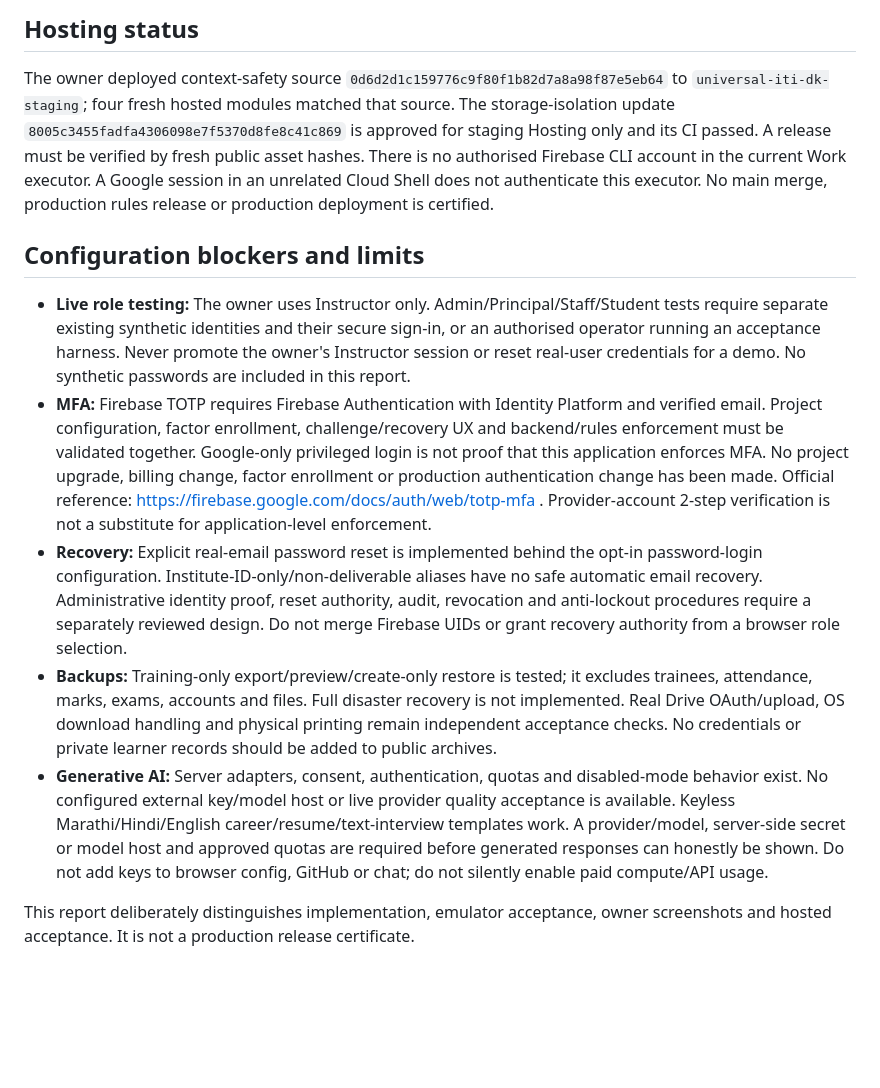
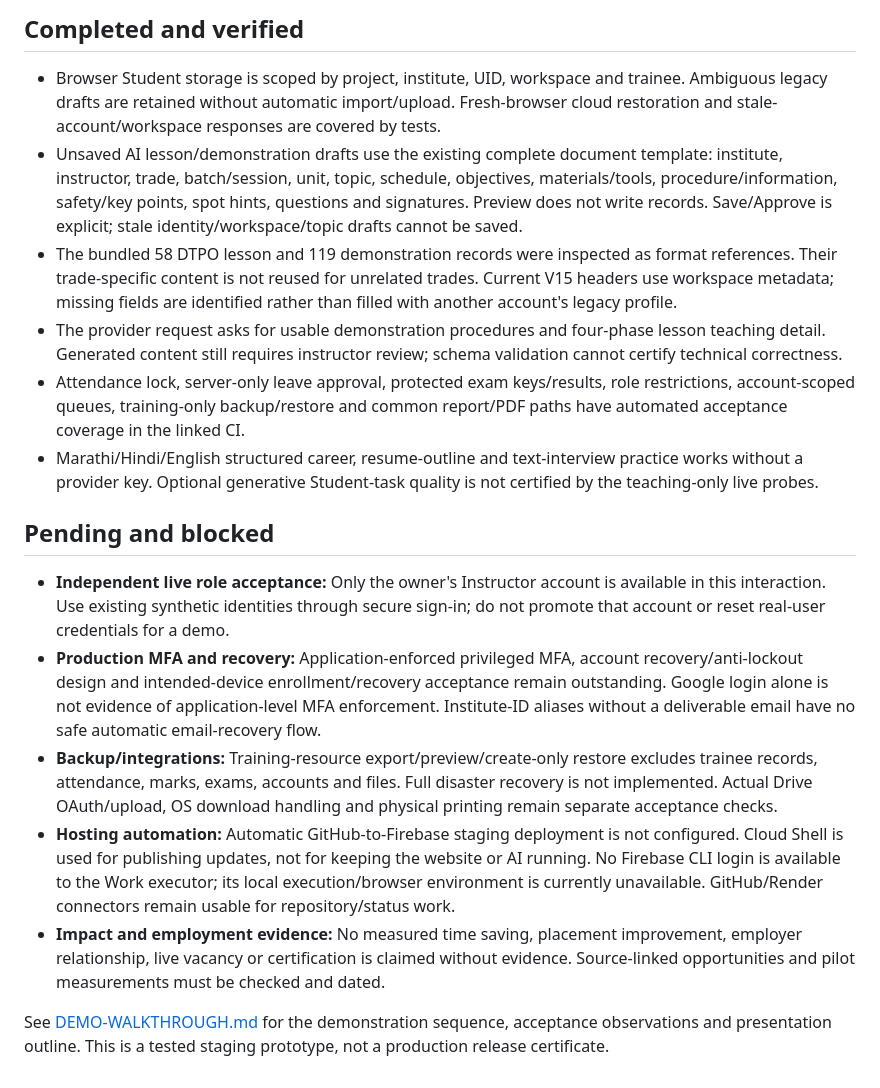
Before and after one commit to durgeshkadam-beep/universal-iti-instructor-automation, a Markdown page: docs/FINAL-ACCEPTANCE-STATUS.md, the part around one of its changes. Rendered like a GitHub page; blank space fills up the shorter version.

```diff
--- a/docs/FINAL-ACCEPTANCE-STATUS.md
+++ b/docs/FINAL-ACCEPTANCE-STATUS.md
@@ -16,14 +33,19 @@ A new browser scenario additionally checks self-rating plus a selected subset of
 
-## Hosting status
+## Completed and verified
 
-The owner deployed context-safety source `0d6d2d1c159776c9f80f1b82d7a8a98f87e5eb64` to `universal-iti-dk-staging`; four fresh hosted modules matched that source. The storage-isolation update `8005c3455fadfa4306098e7f5370d8fe8c41c869` is approved for staging Hosting only and its CI passed. A release must be verified by fresh public asset hashes. There is no authorised Firebase CLI account in the current Work executor. A Google session in an unrelated Cloud Shell does not authenticate this executor. No main merge, production rules release or production deployment is certified.
+- Browser Student storage is scoped by project, institute, UID, workspace and trainee. Ambiguous legacy drafts are retained without automatic import/upload. Fresh-browser cloud restoration and stale-account/workspace responses are covered by tests.
+- Unsaved AI lesson/demonstration drafts use the existing complete document template: institute, instructor, trade, batch/session, unit, topic, schedule, objectives, materials/tools, procedure/information, safety/key points, spot hints, questions and signatures. Preview does not write records. Save/Approve is explicit; stale identity/workspace/topic drafts cannot be saved.
+- The bundled 58 DTPO lesson and 119 demonstration records were inspected as format references. Their trade-specific content is not reused for unrelated trades. Current V15 headers use workspace metadata; missing fields are identified rather than filled with another account's legacy profile.
+- The provider request asks for usable demonstration procedures and four-phase lesson teaching detail. Generated content still requires instructor review; schema validation cannot certify technical correctness.
+- Attendance lock, server-only leave approval, protected exam keys/results, role restrictions, account-scoped queues, training-only backup/restore and common report/PDF paths have automated acceptance coverage in the linked CI.
+- Marathi/Hindi/English structured career, resume-outline and text-interview practice works without a provider key. Optional generative Student-task quality is not certified by the teaching-only live probes.
 
-## Configuration blockers and limits
+## Pending and blocked
 
-- **Live role testing:** The owner uses Instructor only. Admin/Principal/Staff/Student tests require separate existing synthetic identities and their secure sign-in, or an authorised operator running an acceptance harness. Never promote the owner's Instructor session or reset real-user credentials for a demo. No synthetic passwords are included in this report.
-- **MFA:** Firebase TOTP requires Firebase Authentication with Identity Platform and verified email. Project configuration, factor enrollment, challenge/recovery UX and backend/rules enforcement must be validated together. Google-only privileged login is not proof that this application enforces MFA. No project upgrade, billing change, factor enrollment or production authentication change has been made. Official reference: https://firebase.google.com/docs/auth/web/totp-mfa . Provider-account 2-step verification is not a substitute for application-level enforcement.
-- **Recovery:** Explicit real-email password reset is implemented behind the opt-in password-login configuration. Institute-ID-only/non-deliverable aliases have no safe automatic email recovery. Administrative identity proof, reset authority, audit, revocation and anti-lockout procedures require a separately reviewed design. Do not merge Firebase UIDs or grant recovery authority from a browser role selection.
-- **Backups:** Training-only export/preview/create-only restore is tested; it excludes trainees, attendance, marks, exams, accounts and files. Full disaster recovery is not implemented. Real Drive OAuth/upload, OS download handling and physical printing remain independent acceptance checks. No credentials or private learner records should be added to public archives.
-- **Generative AI:** Server adapters, consent, authentication, quotas and disabled-mode behavior exist. No configured external key/model host or live provider quality acceptance is available. Keyless Marathi/Hindi/English career/resume/text-interview templates work. A provider/model, server-side secret or model host and approved quotas are required before generated responses can honestly be shown. Do not add keys to browser config, GitHub or chat; do not silently enable paid compute/API usage.
+- **Independent live role acceptance:** Only the owner's Instructor account is available in this interaction. Use existing synthetic identities through secure sign-in; do not promote that account or reset real-user credentials for a demo.
+- **Production MFA and recovery:** Application-enforced privileged MFA, account recovery/anti-lockout design and intended-device enrollment/recovery acceptance remain outstanding. Google login alone is not evidence of application-level MFA enforcement. Institute-ID aliases without a deliverable email have no safe automatic email-recovery flow.
+- **Backup/integrations:** Training-resource export/preview/create-only restore excludes trainee records, attendance, marks, exams, accounts and files. Full disaster recovery is not implemented. Actual Drive OAuth/upload, OS download handling and physical printing remain separate acceptance checks.
+- **Hosting automation:** Automatic GitHub-to-Firebase staging deployment is not configured. Cloud Shell is used for publishing updates, not for keeping the website or AI running. No Firebase CLI login is available to the Work executor; its local execution/browser environment is currently unavailable. GitHub/Render connectors remain usable for repository/status work.
+- **Impact and employment evidence:** No measured time saving, placement improvement, employer relationship, live vacancy or certification is claimed without evidence. Source-linked opportunities and pilot measurements must be checked and dated.
 
-This report deliberately distinguishes implementation, emulator acceptance, owner screenshots and hosted acceptance. It is not a production release certificate.
+See [DEMO-WALKTHROUGH.md](DEMO-WALKTHROUGH.md) for the demonstration sequence, acceptance observations and presentation outline. This is a tested staging prototype, not a production release certificate.
```
Also changed, not shown: other parts of docs/FINAL-ACCEPTANCE-STATUS.md (+25 -8 lines), docs/DEMO-WALKTHROUGH.md (added, +66 -0 lines), docs/STAGING-TEST-GUIDE.md (+11 -7 lines).
